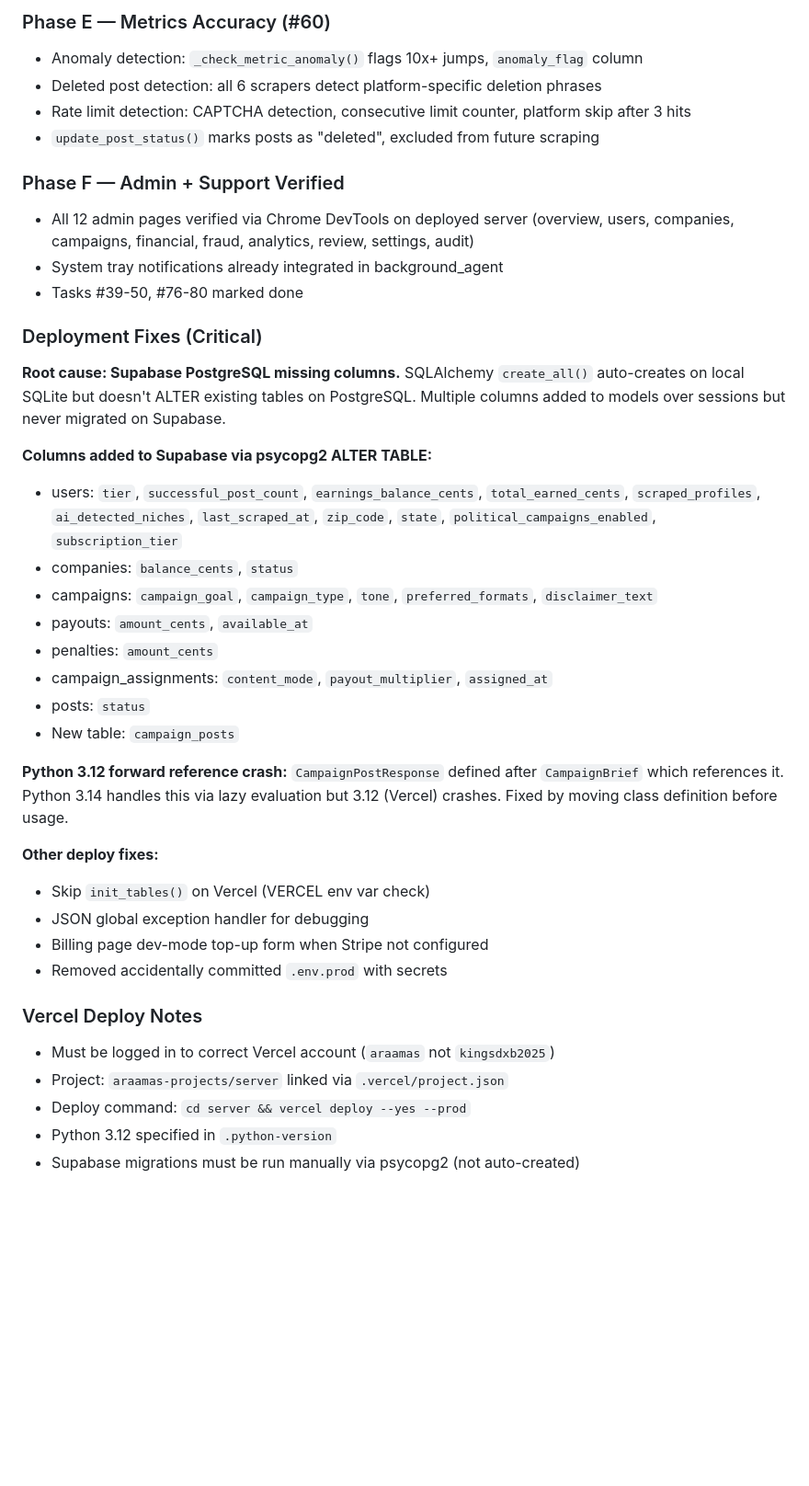
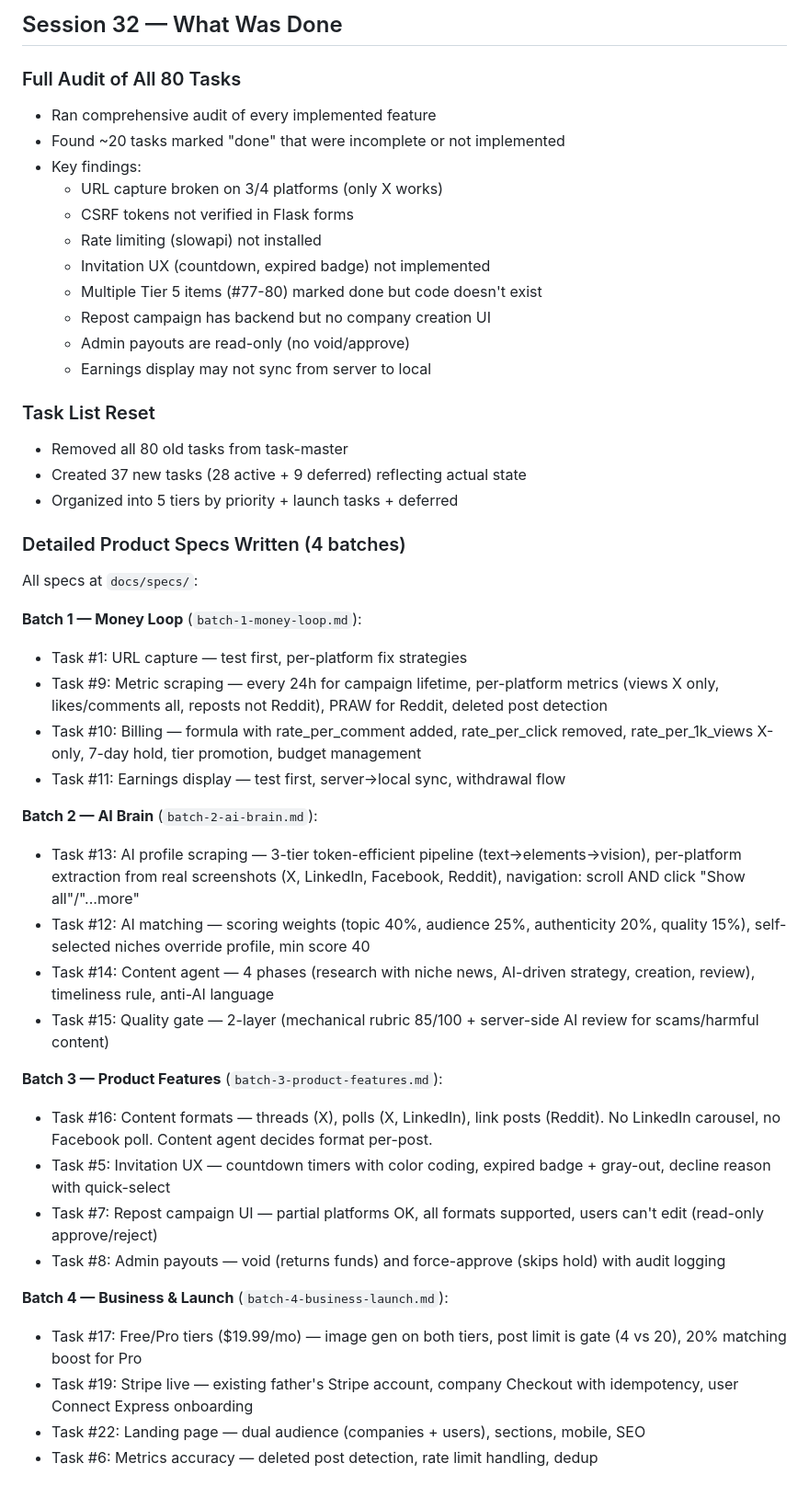
Before and after one commit to Samaara-Das/Amplifier, a Markdown page: .claude/task-context.md, the part around one of its changes. Shown at 92% size. Drawn GitHub-style; blank space fills up the shorter version.

```diff
--- a/.claude/task-context.md
+++ b/.claude/task-context.md
@@ -43,41 +64,48 @@
 
-### Phase E — Metrics Accuracy (#60)
-- Anomaly detection: `_check_metric_anomaly()` flags 10x+ jumps, `anomaly_flag` column
-- Deleted post detection: all 6 scrapers detect platform-specific deletion phrases
-- Rate limit detection: CAPTCHA detection, consecutive limit counter, platform skip after 3 hits
-- `update_post_status()` marks posts as "deleted", excluded from future scraping
+## Session 32 — What Was Done
 
-### Phase F — Admin + Support Verified
-- All 12 admin pages verified via Chrome DevTools on deployed server (overview, users, companies, campaigns, financial, fraud, analytics, review, settings, audit)
-- System tray notifications already integrated in background_agent
-- Tasks #39-50, #76-80 marked done
+### Full Audit of All 80 Tasks
+- Ran comprehensive audit of every implemented feature
+- Found ~20 tasks marked "done" that were incomplete or not implemented
+- Key findings:
+  - URL capture broken on 3/4 platforms (only X works)
+  - CSRF tokens not verified in Flask forms
+  - Rate limiting (slowapi) not installed
+  - Invitation UX (countdown, expired badge) not implemented
+  - Multiple Tier 5 items (#77-80) marked done but code doesn't exist
+  - Repost campaign has backend but no company creation UI
+  - Admin payouts are read-only (no void/approve)
+  - Earnings display may not sync from server to local
 
-### Deployment Fixes (Critical)
+### Task List Reset
+- Removed all 80 old tasks from task-master
+- Created 37 new tasks (28 active + 9 deferred) reflecting actual state
+- Organized into 5 tiers by priority + launch tasks + deferred
 
-**Root cause: Supabase PostgreSQL missing columns.** SQLAlchemy `create_all()` auto-creates on local SQLite but doesn't ALTER existing tables on PostgreSQL. Multiple columns added to models over sessions but never migrated on Supabase.
+### Detailed Product Specs Written (4 batches)
+All specs at `docs/specs/`:
 
-**Columns added to Supabase via psycopg2 ALTER TABLE:**
-- users: `tier`, `successful_post_count`, `earnings_balance_cents`, `total_earned_cents`, `scraped_profiles`, `ai_detected_niches`, `last_scraped_at`, `zip_code`, `state`, `political_campaigns_enabled`, `subscription_tier`
-- companies: `balance_cents`, `status`
-- campaigns: `campaign_goal`, `campaign_type`, `tone`, `preferred_formats`, `disclaimer_text`
-- payouts: `amount_cents`, `available_at`
-- penalties: `amount_cents`
-- campaign_assignments: `content_mode`, `payout_multiplier`, `assigned_at`
-- posts: `status`
-- New table: `campaign_posts`
+**Batch 1 — Money Loop** (`batch-1-money-loop.md`):
+- Task #1: URL capture — test first, per-platform fix strategies
+- Task #9: Metric scraping — every 24h for campaign lifetime, per-platform metrics (views X only, likes/comments all, reposts not Reddit), PRAW for Reddit, deleted post detection
+- Task #10: Billing — formula with rate_per_comment added, rate_per_click removed, rate_per_1k_views X-only, 7-day hold, tier promotion, budget management
+- Task #11: Earnings display — test first, server→local sync, withdrawal flow
 
-**Python 3.12 forward reference crash:** `CampaignPostResponse` defined after `CampaignBrief` which references it. Python 3.14 handles this via lazy evaluation but 3.12 (Vercel) crashes. Fixed by moving class definition before usage.
+**Batch 2 — AI Brain** (`batch-2-ai-brain.md`):
+- Task #13: AI profile scraping — 3-tier token-efficient pipeline (text→elements→vision), per-platform extraction from real screenshots (X, LinkedIn, Facebook, Reddit), navigation: scroll AND click "Show all"/"...more"
+- Task #12: AI matching — scoring weights (topic 40%, audience 25%, authenticity 20%, quality 15%), self-selected niches override profile, min score 40
+- Task #14: Content agent — 4 phases (research with niche news, AI-driven strategy, creation, review), timeliness rule, anti-AI language
+- Task #15: Quality gate — 2-layer (mechanical rubric 85/100 + server-side AI review for scams/harmful content)
 
-**Other deploy fixes:**
-- Skip `init_tables()` on Vercel (VERCEL env var check)
-- JSON global exception handler for debugging
-- Billing page dev-mode top-up form when Stripe not configured
-- Removed accidentally committed `.env.prod` with secrets
+**Batch 3 — Product Features** (`batch-3-product-features.md`):
+- Task #16: Content formats — threads (X), polls (X, LinkedIn), link posts (Reddit). No LinkedIn carousel, no Facebook poll. Content agent decides format per-post.
+- Task #5: Invitation UX — countdown timers with color coding, expired badge + gray-out, decline reason with quick-select
+- Task #7: Repost campaign UI — partial platforms OK, all formats supported, users can't edit (read-only approve/reject)
+- Task #8: Admin payouts — void (returns funds) and force-approve (skips hold) with audit logging
 
-### Vercel Deploy Notes
-- Must be logged in to correct Vercel account (`araamas` not `kingsdxb2025`)
-- Project: `araamas-projects/server` linked via `.vercel/project.json`
-- Deploy command: `cd server && vercel deploy --yes --prod`
-- Python 3.12 specified in `.python-version`
-- Supabase migrations must be run manually via psycopg2 (not auto-created)
+**Batch 4 — Business & Launch** (`batch-4-business-launch.md`):
+- Task #17: Free/Pro tiers ($19.99/mo) — image gen on both tiers, post limit is gate (4 vs 20), 20% matching boost for Pro
+- Task #19: Stripe live — existing father's Stripe account, company Checkout with idempotency, user Connect Express onboarding
+- Task #22: Landing page — dual audience (companies + users), sections, mobile, SEO
+- Task #6: Metrics accuracy — deleted post detection, rate limit handling, dedup
 
```
Also changed, not shown: other parts of .claude/task-context.md (+85 -69 lines).
